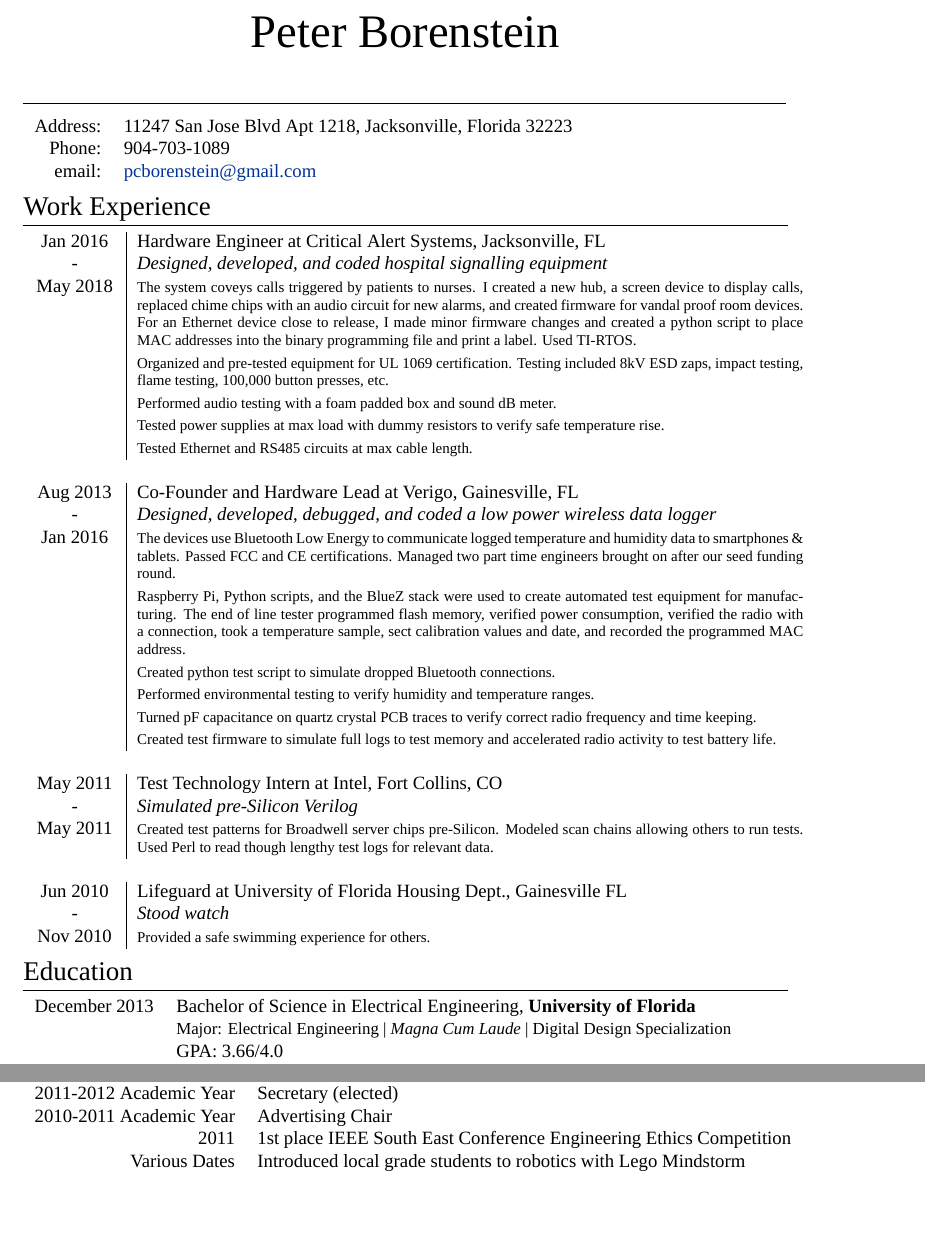
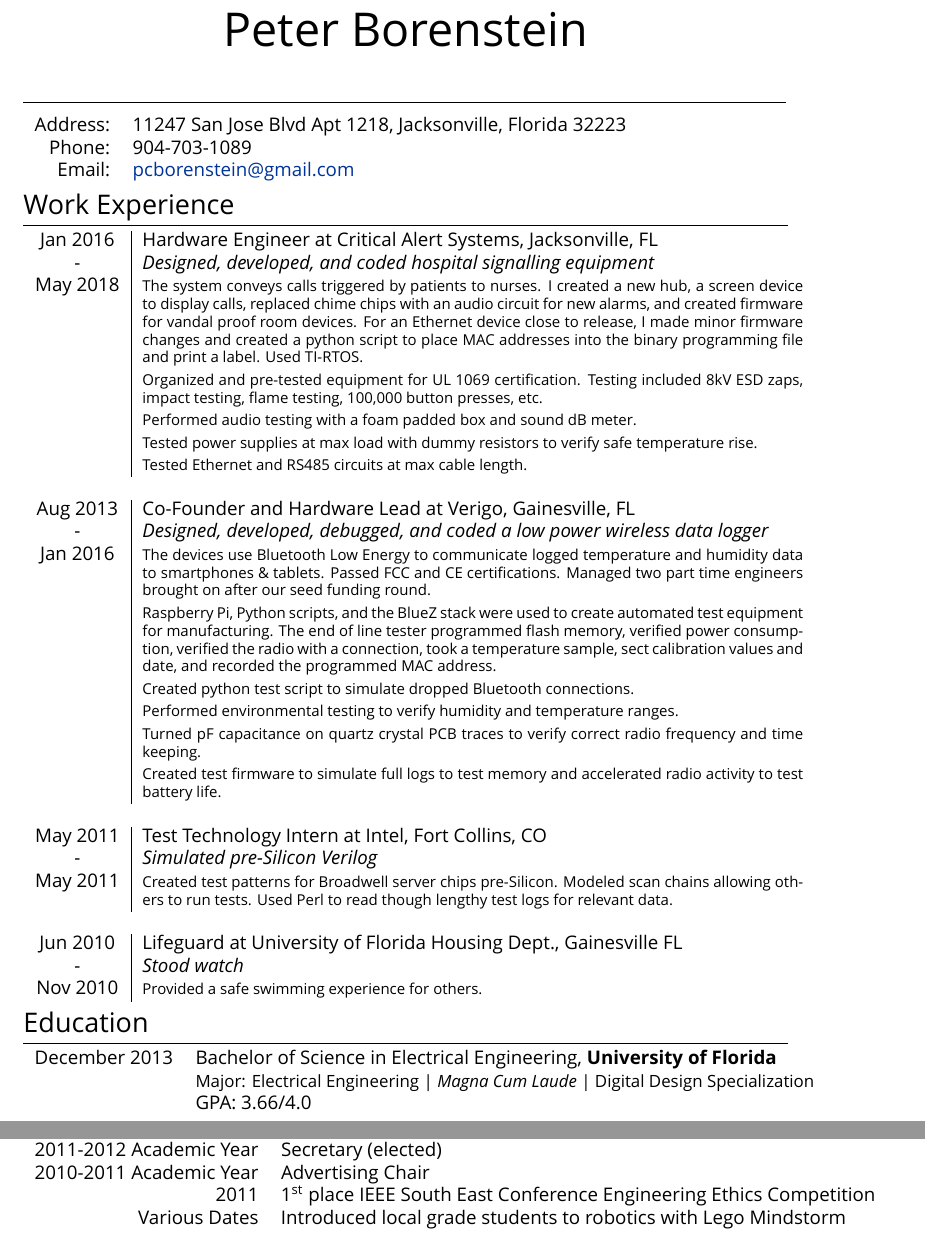
Before and after one commit to pcborenstein/resume, a LaTeX document (Borenstein_Peter.tex): two parts of pages 1 and 2 of 2, joined at a grey line, cut so that both start at the same text, the shorter picture padded with empty space. Compiled offline with XeLaTeX; a missing font is replaced by an installed copy or a similar font.

Commit message:
removed Fontin

```diff
--- a/Borenstein_Peter.tex
+++ b/Borenstein_Peter.tex
@@ -27,7 +27,7 @@
 
 \usepackage{fontspec} % For loading fonts
 \defaultfontfeatures{Mapping=tex-text}
-\setmainfont[SmallCapsFont = Fontin SmallCaps]{Fontin} % Main document font
+\setmainfont{Open Sans} % Main document font
 
 \usepackage{xunicode,xltxtra,url,parskip} % Formatting packages
 
@@ -43,7 +43,7 @@
 \hypersetup{colorlinks,breaklinks,urlcolor=linkcolour,linkcolor=linkcolour} % Set link colors throughout the document
 
 \usepackage{titlesec} % Used to customize the \section command
-\titleformat{\section}{\Large\scshape\raggedright}{}{0em}{}[\titlerule] % Text formatting of sections
+\titleformat{\section}{\Large\raggedright}{}{0em}{}[\titlerule] % Text formatting of sections
 \titlespacing{\section}{0pt}{3pt}{3pt} % Spacing around sections
 
 \begin{document}
@@ -56,13 +56,13 @@
 %	NAME AND CONTACT INFORMATION
 %----------------------------------------------------------------------------------------
 
-\par{\centering{\Huge Peter \textsc{Borenstein}}\bigskip\par} % Your name
+\par{\centering{\Huge Peter Borenstein}\bigskip\par} % Your name
 \noindent\rule{14.3cm}{0.4pt}
 
 \begin{tabular}{rl}
-\textsc{Address:} &11247 San Jose Blvd Apt 1218, Jacksonville, Florida 32223 \\
-\textsc{Phone:} & 904-703-1089\\
-\textsc{email:} & \href{mailto:pcborenstein@gmail.com}{pcborenstein@gmail.com}
+Address: &11247 San Jose Blvd Apt 1218, Jacksonville, Florida 32223 \\
+Phone: & 904-703-1089\\
+Email: & \href{mailto:pcborenstein@gmail.com}{pcborenstein@gmail.com}
 \end{tabular}
 
 %----------------------------------------------------------------------------------------
@@ -71,22 +71,22 @@
 
 \section{Work Experience}
 
-\begin{tabular}{p{1.5cm}|p{12.5cm}}
+\begin{tabular}{p{1.6cm}|p{12.4cm}}
 %\begin{tabular}{r|p{11cm}}
 
 
-\centering\textsc{Jan 2016} &  Hardware Engineer at \textsc{Critical Alert Systems}, Jacksonville, FL \\
+\centering Jan 2016 &  Hardware Engineer at Critical Alert Systems, Jacksonville, FL \\
 \centering - & \emph{Designed, developed, and coded hospital signalling equipment}\\
-\centering\textsc{May 2018} & \footnotesize{The system coveys calls triggered by patients to nurses. I created a new hub, a screen device to display calls, replaced chime chips with an audio circuit for new alarms, and created firmware for vandal proof room devices. For an Ethernet device close to release, I made minor firmware changes and created a python script to place MAC addresses into the binary programming file and print a label. Used TI-RTOS.}\\
+\centering May 2018 & \footnotesize{The system conveys calls triggered by patients to nurses. I created a new hub, a screen device to display calls, replaced chime chips with an audio circuit for new alarms, and created firmware for vandal proof room devices. For an Ethernet device close to release, I made minor firmware changes and created a python script to place MAC addresses into the binary programming file and print a label. Used TI-RTOS.}\\
 &\footnotesize{Organized and pre-tested equipment for UL 1069 certification. Testing included 8kV ESD zaps, impact testing, flame testing, 100,000 button presses, etc.}\\
 &\footnotesize{Performed audio testing with a foam padded box and sound dB meter.}\\
 &\footnotesize{Tested power supplies at max load with dummy resistors to verify safe temperature rise.}\\
 &\footnotesize{Tested Ethernet and RS485 circuits at max cable length.}\\
 \multicolumn{2}{c}{} \\
 
-\centering\textsc{Aug 2013} &  Co-Founder and Hardware Lead at \textsc{Verigo}, Gainesville, FL \\
-\centering\textsc{-}& \emph{Designed, developed, debugged, and coded a low power wireless data logger }\\
-\centering\textsc{Jan 2016}&\footnotesize{The devices use Bluetooth Low Energy to communicate logged temperature and humidity data to smartphones \& tablets. Passed FCC and CE certifications. Managed two part time engineers brought on after our seed funding round. }\\
+\centering Aug 2013 &  Co-Founder and Hardware Lead at Verigo, Gainesville, FL \\
+\centering -& \emph{Designed, developed, debugged, and coded a low power wireless data logger }\\
+\centering Jan 2016&\footnotesize{The devices use Bluetooth Low Energy to communicate logged temperature and humidity data to smartphones \& tablets. Passed FCC and CE certifications. Managed two part time engineers brought on after our seed funding round. }\\
 &\footnotesize{Raspberry Pi, Python scripts, and the BlueZ stack were used to create automated test equipment for manufacturing. The end of line tester programmed flash memory, verified power consumption, verified the radio with a connection, took a temperature sample, sect calibration values and date, and recorded the programmed MAC address.}\\
 &\footnotesize{Created python test script to simulate dropped Bluetooth connections.}\\
 &\footnotesize{Performed environmental testing to verify humidity and temperature ranges.}\\
@@ -96,16 +96,16 @@
 
 %------------------------------------------------
 
-\centering\textsc{May 2011} & Test Technology Intern at \textsc{Intel}, Fort Collins, CO \emph{}\\
-\centering\textsc{-}& \emph{Simulated pre-Silicon Verilog}\\
-\centering\textsc{May 2011}&\footnotesize{Created test patterns for Broadwell server chips pre-Silicon. Modeled scan chains allowing others to run tests. Used Perl to read though lengthy test logs for relevant data.}\\
+\centering May 2011 & Test Technology Intern at Intel, Fort Collins, CO \emph{}\\
+\centering - & \emph{Simulated pre-Silicon Verilog}\\
+\centering May 2011&\footnotesize{Created test patterns for Broadwell server chips pre-Silicon. Modeled scan chains allowing others to run tests. Used Perl to read though lengthy test logs for relevant data.}\\
 \multicolumn{2}{c}{} \\
 
 %------------------------------------------------
 
-\centering\textsc{Jun 2010} & Lifeguard at \textsc{University of Florida Housing Dept.}, Gainesville FL \\
-\centering\textsc{-} & \emph{Stood watch}\\
-\centering\textsc{Nov 2010}& \footnotesize{Provided a safe swimming experience for others.}\\
+\centering Jun 2010 & Lifeguard at University of Florida Housing Dept., Gainesville FL \\
+\centering - & \emph{Stood watch}\\
+\centering Nov 2010& \footnotesize{Provided a safe swimming experience for others.}\\
 \end{tabular}
 
 %----------------------------------------------------------------------------------------
@@ -115,9 +115,9 @@
 \section{Education}
 
 \begin{tabular}{rl}
-\textsc{December} 2013 & Bachelor of Science in \textsc{Electrical Engineering}, \textbf{University of Florida}\\
+December 2013 & Bachelor of Science in Electrical Engineering, \textbf{University of Florida}\\
 & \small{Major: Electrical Engineering  | \emph{Magna Cum Laude}  |  Digital Design Specialization}\\
-&\normalsize \textsc{GPA}: 3.66/4.0\\
+&\normalsize GPA: 3.66/4.0\\
 
 
 \end{tabular}
```
Also changed, not shown: Borenstein_Peter.pdf.
